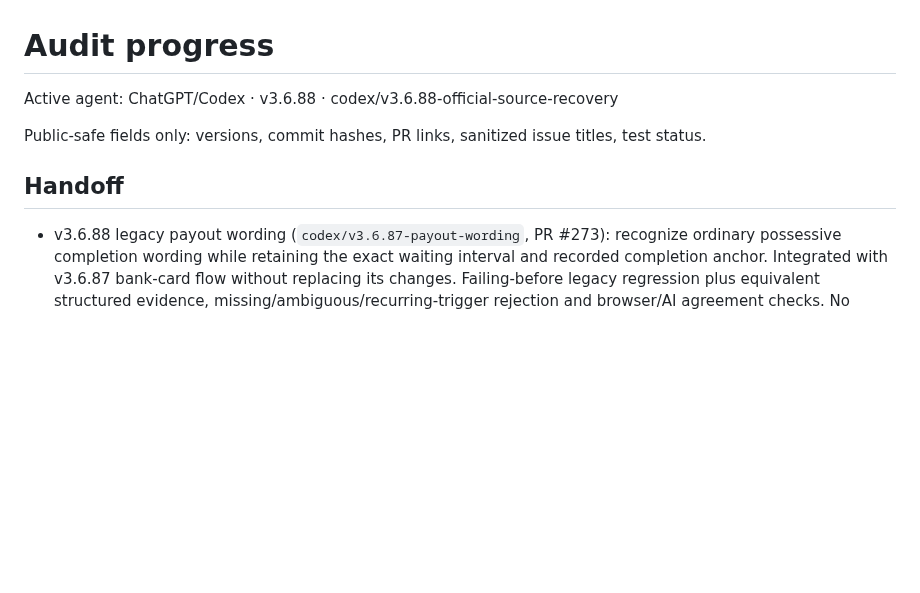
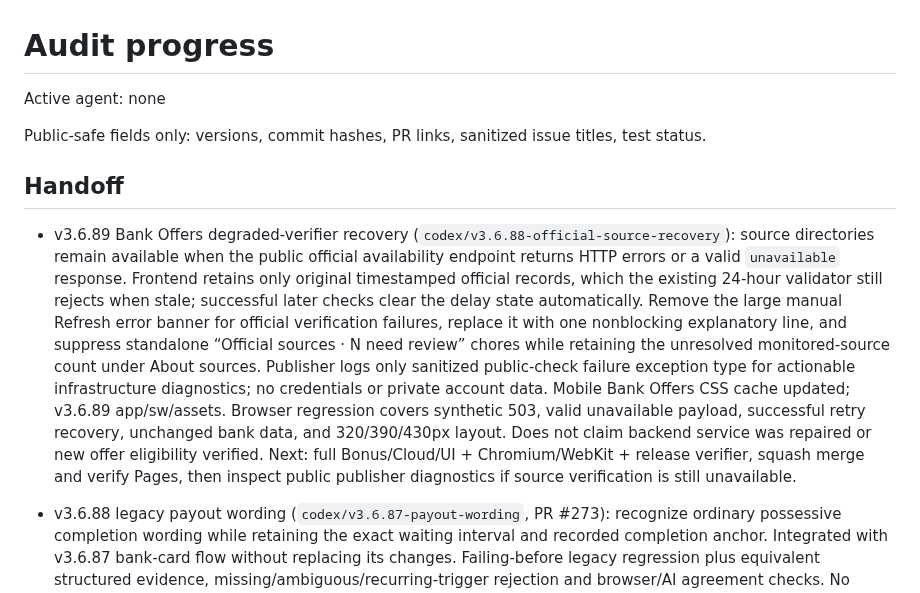
Before and after one commit to load66/bonus-tracker, a Markdown page: docs/AUDIT_PROGRESS.md, the part around the change. Drawn GitHub-style; blank space fills up the shorter version.

Commit message:
docs: v3.6.89 official-source fail-safe handoff and clear release agent lock

```diff
--- a/docs/AUDIT_PROGRESS.md
+++ b/docs/AUDIT_PROGRESS.md
@@ -1,10 +1,12 @@
 # Audit progress
 
-Active agent: ChatGPT/Codex · v3.6.88 · codex/v3.6.88-official-source-recovery
+Active agent: none
 
 Public-safe fields only: versions, commit hashes, PR links, sanitized issue titles, test status.
 
 ## Handoff
+
+- v3.6.89 Bank Offers degraded-verifier recovery (`codex/v3.6.88-official-source-recovery`): source directories remain available when the public official availability endpoint returns HTTP errors or a valid `unavailable` response. Frontend retains only original timestamped official records, which the existing 24-hour validator still rejects when stale; successful later checks clear the delay state automatically. Remove the large manual Refresh error banner for official verification failures, replace it with one nonblocking explanatory line, and suppress standalone “Official sources · N need review” chores while retaining the unresolved monitored-source count under About sources. Publisher logs only sanitized public-check failure exception type for actionable infrastructure diagnostics; no credentials or private account data. Mobile Bank Offers CSS cache updated; v3.6.89 app/sw/assets. Browser regression covers synthetic 503, valid unavailable payload, successful retry recovery, unchanged bank data, and 320/390/430px layout. Does not claim backend service was repaired or new offer eligibility verified. Next: full Bonus/Cloud/UI + Chromium/WebKit + release verifier, squash merge and verify Pages, then inspect public publisher diagnostics if source verification is still unavailable.
 
 - v3.6.88 legacy payout wording (`codex/v3.6.87-payout-wording`, PR #273): recognize ordinary possessive completion wording while retaining the exact waiting interval and recorded completion anchor. Integrated with v3.6.87 bank-card flow without replacing its changes. Failing-before legacy regression plus equivalent structured evidence, missing/ambiguous/recurring-trigger rejection and browser/AI agreement checks. No bank-name defaults, schema changes, record rewrites or automatic completion. Next: full unit/Chromium/WebKit/release checks, merge green and verify Pages/cache.
 
```
